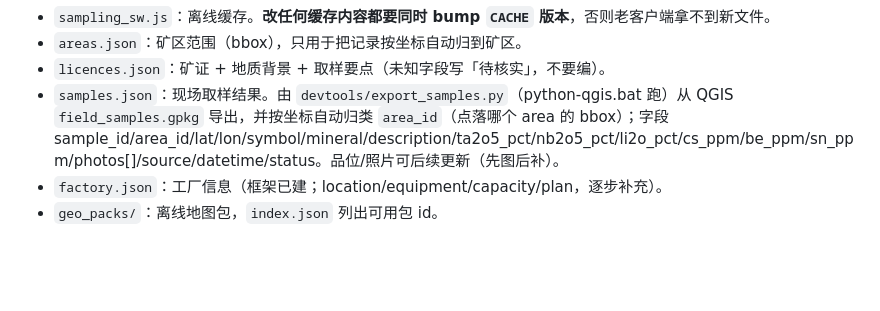
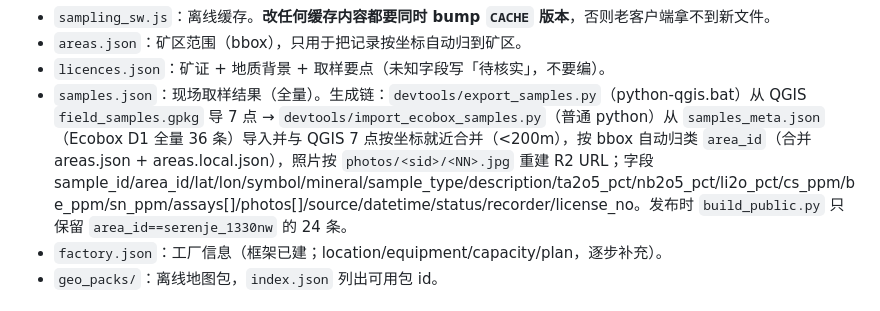
Before and after one commit to frankataix-gif/ecobox-sampling, a Markdown page: AGENTS.md, the part around the change. Drawn GitHub-style; blank space fills up the shorter version.

Commit message:
docs: document full Ecobox sample import pipeline Co-authored-by: openhands <openhands@all-hands.dev>

```diff
--- a/AGENTS.md
+++ b/AGENTS.md
@@ -29,7 +29,7 @@
 - `sampling_sw.js`：离线缓存。**改任何缓存内容都要同时 bump `CACHE` 版本**，否则老客户端拿不到新文件。
 - `areas.json`：矿区范围（bbox），只用于把记录按坐标自动归到矿区。
 - `licences.json`：矿证 + 地质背景 + 取样要点（未知字段写「待核实」，不要编）。
-- `samples.json`：现场取样结果。由 `devtools/export_samples.py`（python-qgis.bat 跑）从 QGIS `field_samples.gpkg` 导出，并按坐标自动归类 `area_id`（点落哪个 area 的 bbox）；字段 sample_id/area_id/lat/lon/symbol/mineral/description/ta2o5_pct/nb2o5_pct/li2o_pct/cs_ppm/be_ppm/sn_ppm/photos[]/source/datetime/status。品位/照片可后续更新（先图后补）。
+- `samples.json`：现场取样结果（全量）。生成链：`devtools/export_samples.py`（python-qgis.bat）从 QGIS `field_samples.gpkg` 导 7 点 → `devtools/import_ecobox_samples.py`（普通 python）从 `samples_meta.json`（Ecobox D1 全量 36 条）导入并与 QGIS 7 点按坐标就近合并（<200m），按 bbox 自动归类 `area_id`（合并 areas.json + areas.local.json），照片按 `photos/<sid>/<NN>.jpg` 重建 R2 URL；字段 sample_id/area_id/lat/lon/symbol/mineral/sample_type/description/ta2o5_pct/nb2o5_pct/li2o_pct/cs_ppm/be_ppm/sn_ppm/assays[]/photos[]/source/datetime/status/recorder/license_no。发布时 `build_public.py` 只保留 `area_id==serenje_1330nw` 的 24 条。
 - `factory.json`：工厂信息（框架已建；location/equipment/capacity/plan，逐步补充）。
 - `geo_packs/`：离线地图包，`index.json` 列出可用包 id。
 
```
